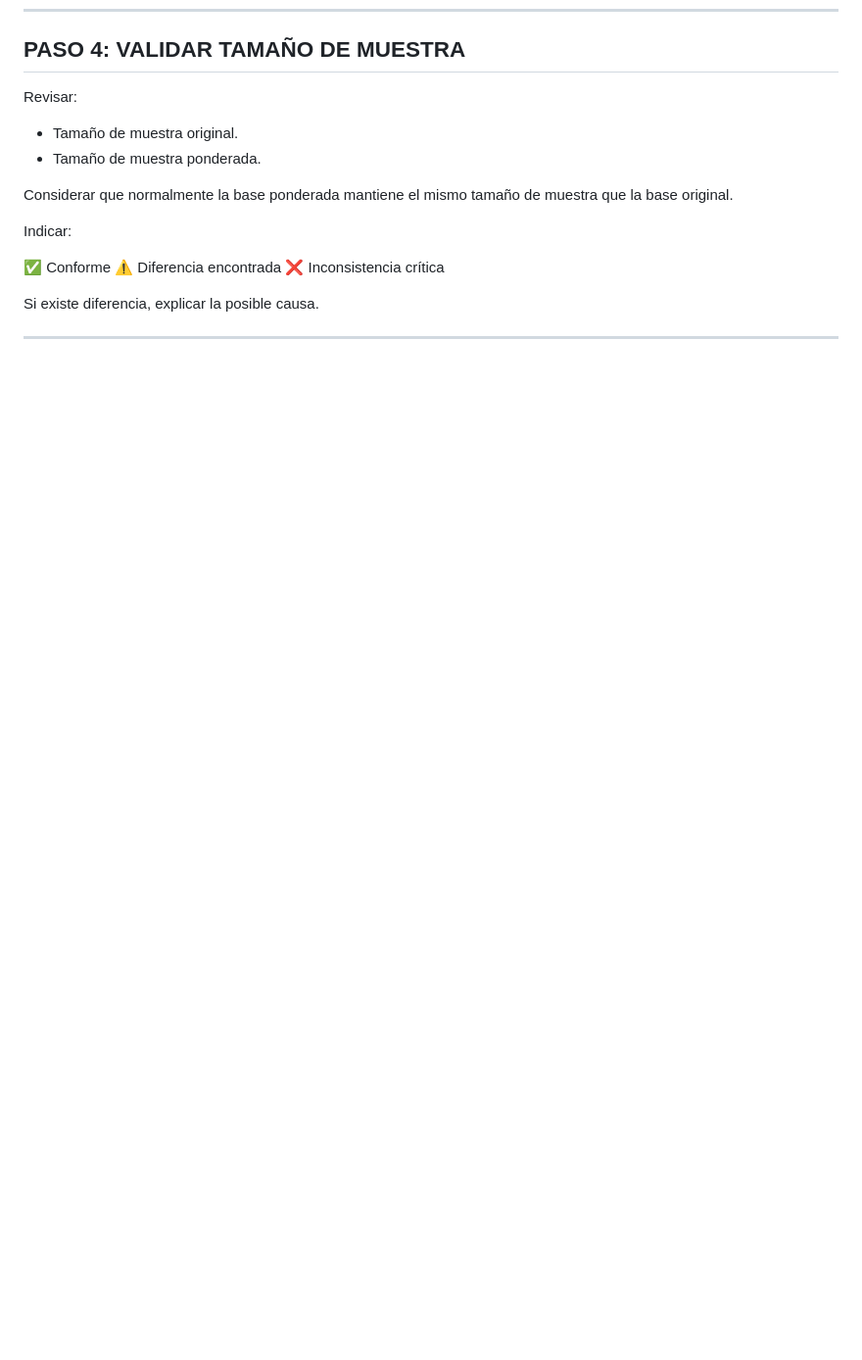
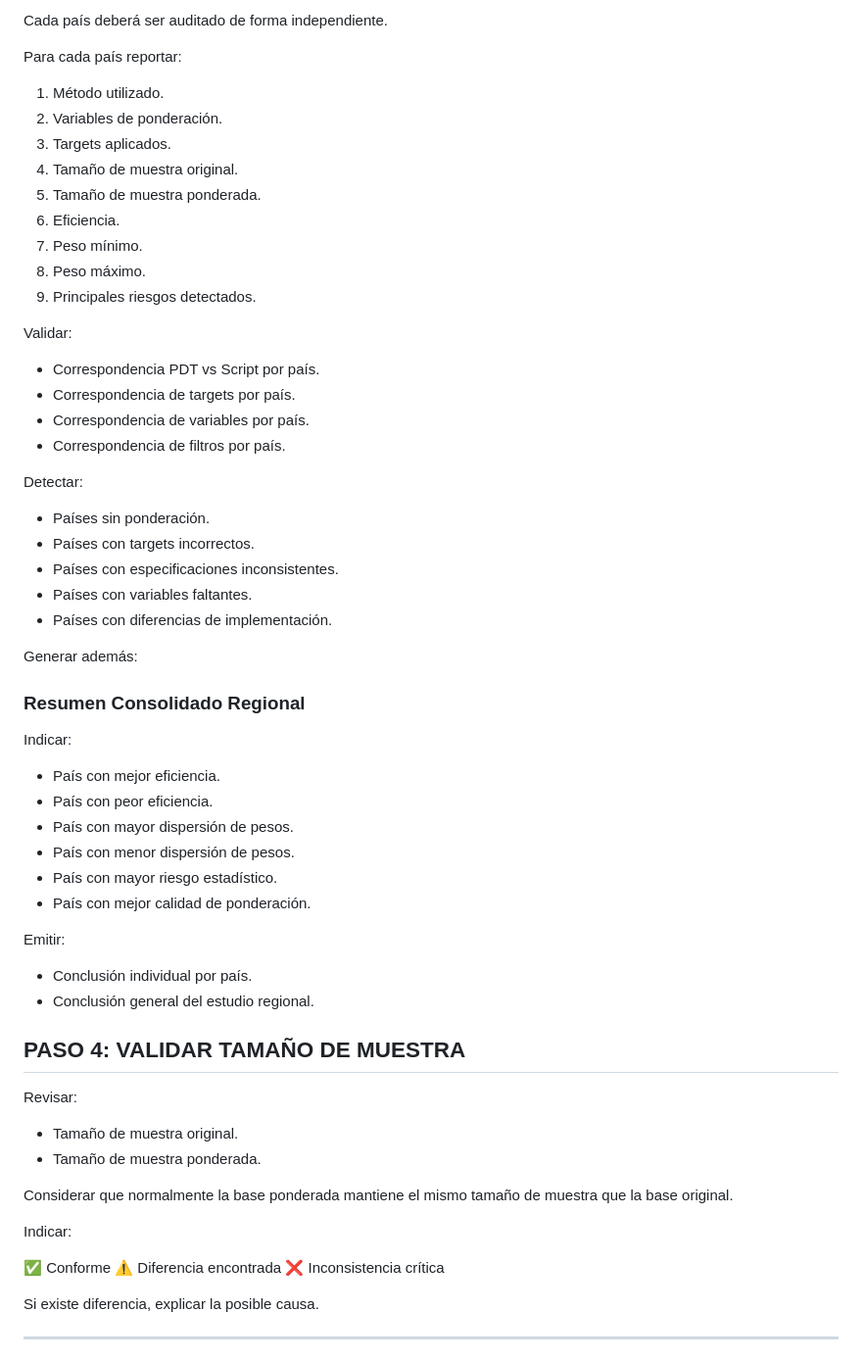
Before and after one commit to jphm22/Repositorio-PROMP, a Markdown page: ponderacion.md, the part around one of its changes. Shown at 98% size. GitHub-like rendering; blank space fills up the shorter version.

```diff
--- a/ponderacion.md
+++ b/ponderacion.md
@@ -84,3 +161,49 @@ Si la ponderación es geográfica o multietapa:
+Cada país deberá ser auditado de forma independiente.
+
+Para cada país reportar:
+
+1. Método utilizado.
+2. Variables de ponderación.
+3. Targets aplicados.
+4. Tamaño de muestra original.
+5. Tamaño de muestra ponderada.
+6. Eficiencia.
+7. Peso mínimo.
+8. Peso máximo.
+9. Principales riesgos detectados.
+
+Validar:
+
+- Correspondencia PDT vs Script por país.
+- Correspondencia de targets por país.
+- Correspondencia de variables por país.
+- Correspondencia de filtros por país.
+
+Detectar:
+
+- Países sin ponderación.
+- Países con targets incorrectos.
+- Países con especificaciones inconsistentes.
+- Países con variables faltantes.
+- Países con diferencias de implementación.
+
+Generar además:
+
+### Resumen Consolidado Regional
+
+Indicar:
+
+- País con mejor eficiencia.
+- País con peor eficiencia.
+- País con mayor dispersión de pesos.
+- País con menor dispersión de pesos.
+- País con mayor riesgo estadístico.
+- País con mejor calidad de ponderación.
+
+Emitir:
+
+- Conclusión individual por país.
+- Conclusión general del estudio regional.
 ## PASO 4: VALIDAR TAMAÑO DE MUESTRA
 
 Revisar:
```
Also changed, not shown: other parts of ponderacion.md (+141 -14 lines).
